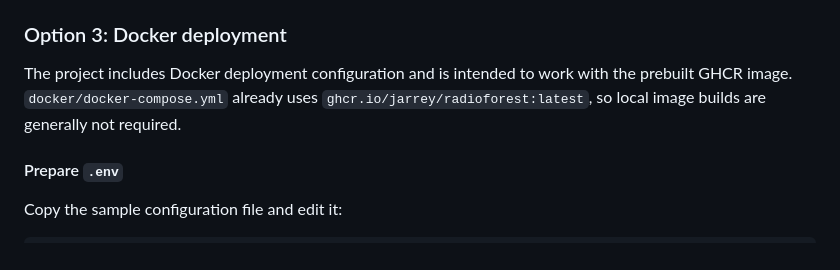
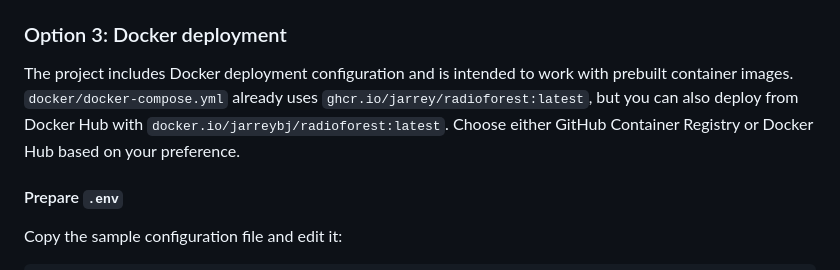
Before and after one commit to Jarrey/RadioForest, a Markdown page: README.md, the part around the change. Rendered like a GitHub page.

Commit message:
Update readme, add docker hub package location

```diff
--- a/README.md
+++ b/README.md
@@ -139,7 +139,7 @@ The build script will compress inline CSS and JavaScript, preserve the PHP logic
 
 ### Option 3: Docker deployment
 
-The project includes Docker deployment configuration and is intended to work with the prebuilt GHCR image. `docker/docker-compose.yml` already uses `ghcr.io/jarrey/radioforest:latest`, so local image builds are generally not required.
+The project includes Docker deployment configuration and is intended to work with prebuilt container images. `docker/docker-compose.yml` already uses `ghcr.io/jarrey/radioforest:latest`, but you can also deploy from Docker Hub with `docker.io/jarreybj/radioforest:latest`. Choose either GitHub Container Registry or Docker Hub based on your preference.
 
 #### Prepare `.env`
 
```
Also changed, not shown: README_CN.md (+1 -1 lines).
